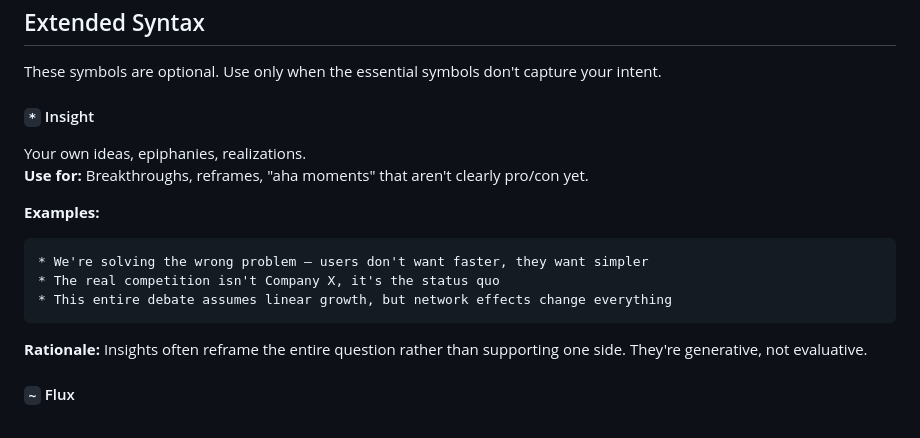
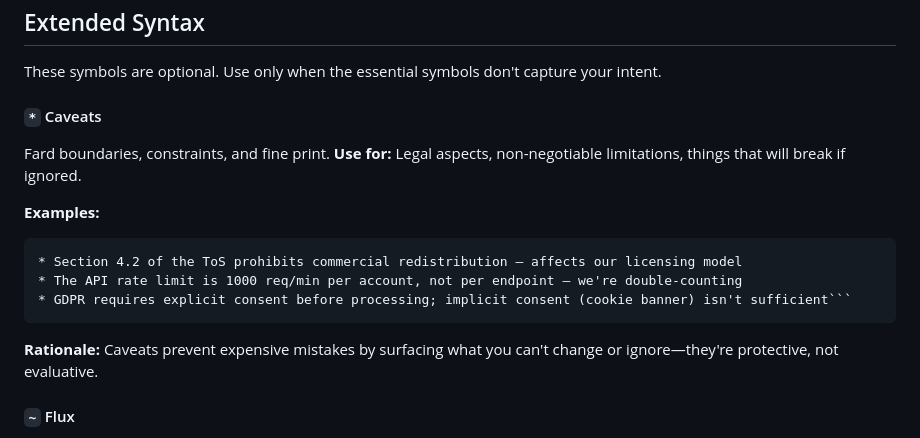
Before and after one commit to j333t/pmb, a Markdown page: SPEC.md, the part around the change. Rendered like a GitHub page.

Commit message:
Update * from insights to caveats
Replaced 'Insight' section with 'Caveats' to clarify constraints and limitations.

````diff
--- a/SPEC.md
+++ b/SPEC.md
@@ -81,18 +81,17 @@ Industry standard is 99.9% uptime
 
 These symbols are optional. Use only when the essential symbols don't capture your intent.
 
-#### `*` Insight
-Your own ideas, epiphanies, realizations.
-**Use for:** Breakthroughs, reframes, "aha moments" that aren't clearly pro/con yet.
+#### `*` Caveats
+Fard boundaries, constraints, and fine print.
+**Use for:** Legal aspects, non-negotiable limitations, things that will break if ignored.
 
 **Examples:**
 ```
-* We're solving the wrong problem – users don't want faster, they want simpler
-* The real competition isn't Company X, it's the status quo
-* This entire debate assumes linear growth, but network effects change everything
+* Section 4.2 of the ToS prohibits commercial redistribution – affects our licensing model
+* The API rate limit is 1000 req/min per account, not per endpoint – we're double-counting
+* GDPR requires explicit consent before processing; implicit consent (cookie banner) isn't sufficient```
 ```
-
-**Rationale:** Insights often reframe the entire question rather than supporting one side. They're generative, not evaluative.
+**Rationale:** Caveats prevent expensive mistakes by surfacing what you can't change or ignore—they're protective, not evaluative.
 
 #### `~` Flux
 Unvalidated ideas, uncertainty, ambivalence, drafts.
````
